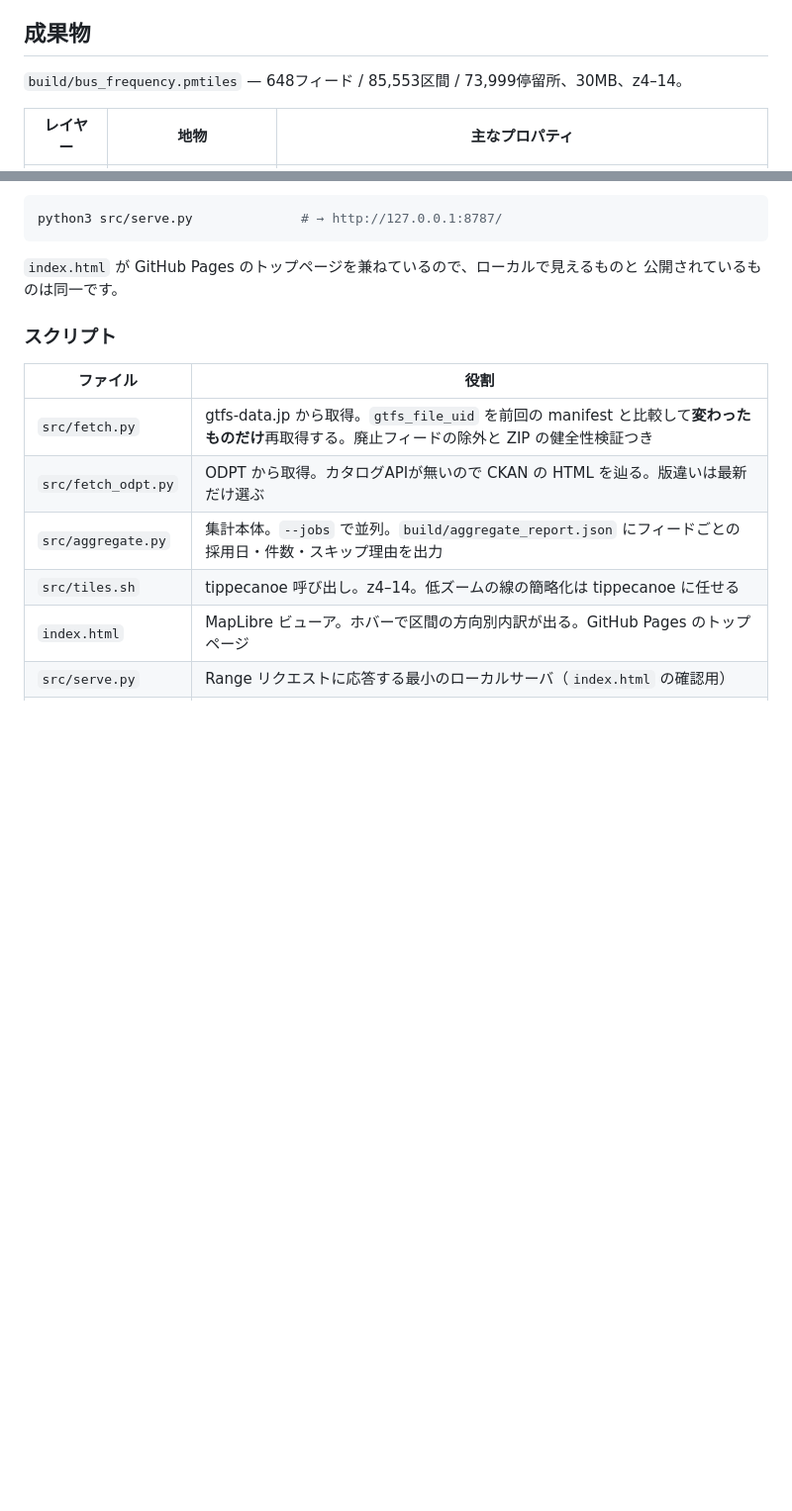
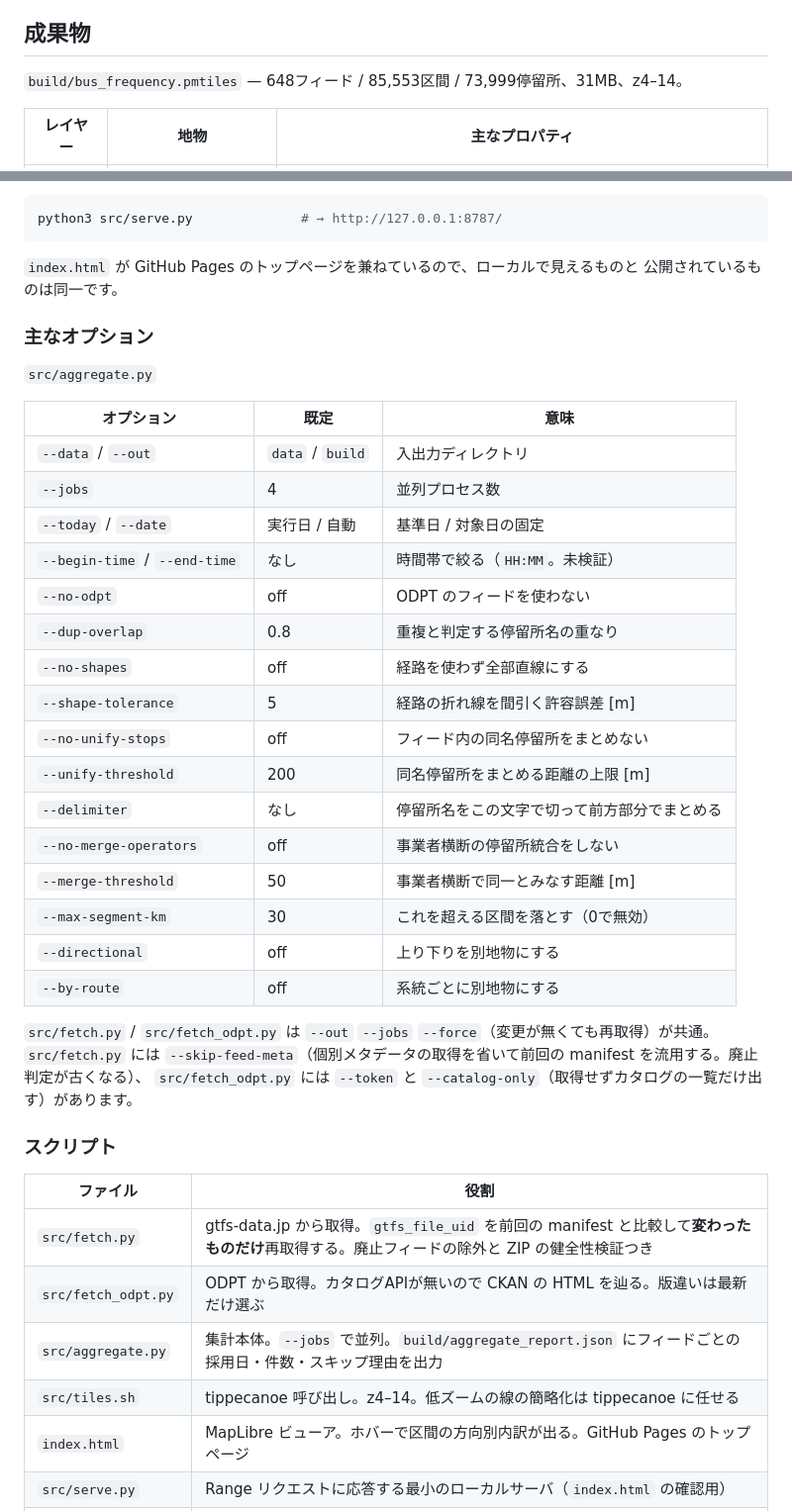
Before and after one commit to shiwaku/japan-gtfs-frequency-converter, a Markdown page: README.md, 2 parts joined by grey strips. Shown at 99% size. Drawn GitHub-style; blank space fills up the shorter version.

Commit message:
README にオプション一覧を追加し、PMTiles のサイズ表記を直す
サイズは ls -lh の 30MiB をそのまま 30MB と書いていた。実サイズは 31.2MB。
全オプションのうち9つが README に出てこなかったので表にまとめた。

Claude-Session: https://claude.ai/code/session_016Eqhf7uPJVyfvUpgJm1mMZ

```diff
--- a/README.md
+++ b/README.md
@@ -15,7 +15,7 @@
 
 ## 成果物
 
-`build/bus_frequency.pmtiles` — 648フィード / 85,553区間 / 73,999停留所、30MB、z4–14。
+`build/bus_frequency.pmtiles` — 648フィード / 85,553区間 / 73,999停留所、31MB、z4–14。
 
 | レイヤー | 地物 | 主なプロパティ |
 |---|---|---|
@@ -60,6 +60,33 @@ python3 src/serve.py              # → http://127.0.0.1:8787/
 
 `index.html` が GitHub Pages のトップページを兼ねているので、ローカルで見えるものと
 公開されているものは同一です。
+
+### 主なオプション
+
+`src/aggregate.py`
+
+| オプション | 既定 | 意味 |
+|---|---|---|
+| `--data` / `--out` | `data` / `build` | 入出力ディレクトリ |
+| `--jobs` | 4 | 並列プロセス数 |
+| `--today` / `--date` | 実行日 / 自動 | 基準日 / 対象日の固定 |
+| `--begin-time` / `--end-time` | なし | 時間帯で絞る（`HH:MM`。未検証） |
+| `--no-odpt` | off | ODPT のフィードを使わない |
+| `--dup-overlap` | 0.8 | 重複と判定する停留所名の重なり |
+| `--no-shapes` | off | 経路を使わず全部直線にする |
+| `--shape-tolerance` | 5 | 経路の折れ線を間引く許容誤差 [m] |
+| `--no-unify-stops` | off | フィード内の同名停留所をまとめない |
+| `--unify-threshold` | 200 | 同名停留所をまとめる距離の上限 [m] |
+| `--delimiter` | なし | 停留所名をこの文字で切って前方部分でまとめる |
+| `--no-merge-operators` | off | 事業者横断の停留所統合をしない |
+| `--merge-threshold` | 50 | 事業者横断で同一とみなす距離 [m] |
+| `--max-segment-km` | 30 | これを超える区間を落とす（0で無効） |
+| `--directional` | off | 上り下りを別地物にする |
+| `--by-route` | off | 系統ごとに別地物にする |
+
+`src/fetch.py` / `src/fetch_odpt.py` は `--out` `--jobs` `--force`（変更が無くても再取得）が共通。
+`src/fetch.py` には `--skip-feed-meta`（個別メタデータの取得を省いて前回の manifest を流用する。廃止判定が古くなる）、
+`src/fetch_odpt.py` には `--token` と `--catalog-only`（取得せずカタログの一覧だけ出す）があります。
 
 ### スクリプト
 
```
